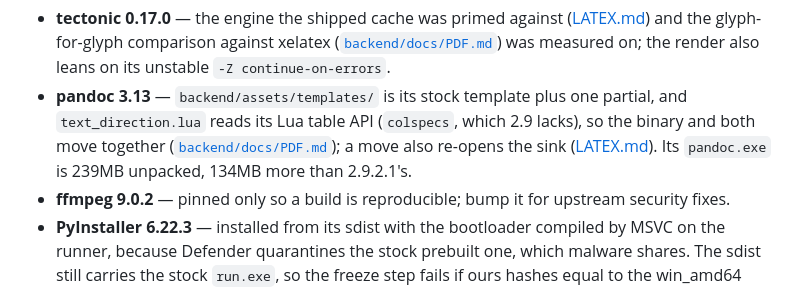
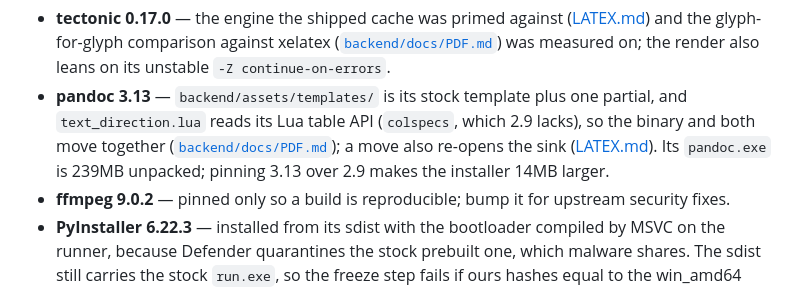
Before and after one commit to ShalomPrinz/fast-study, a Markdown page: delivery/docs/RELEASE.md, the part around the change. GitHub-like rendering.

Commit message:
delivery: state pandoc's unpacked size and what the 3.13 pin adds to the installer
Co-Authored-By: Claude Opus 5.5 <noreply@anthropic.com>

```diff
--- a/delivery/docs/RELEASE.md
+++ b/delivery/docs/RELEASE.md
@@ -124,7 +124,7 @@ moving one re-opens that measurement, so surface it rather than bump it:
   `text_direction.lua` reads its Lua table API (`colspecs`, which 2.9 lacks), so the binary and
   both move together ([`backend/docs/PDF.md`](../../backend/docs/PDF.md#the-pandoc-pin-and-the-template));
   a move also re-opens the sink ([LATEX.md](LATEX.md#kitchen-sinkmd)). Its `pandoc.exe` is 239MB
-  unpacked, 134MB more than 2.9.2.1's.
+  unpacked; pinning 3.13 over 2.9 makes the installer 14MB larger.
 - **ffmpeg 9.0.2** — pinned only so a build is reproducible; bump it for upstream security fixes.
 - **PyInstaller 6.22.3** — installed from its sdist with the bootloader compiled by MSVC on the
   runner, because Defender quarantines the stock prebuilt one, which malware shares. The sdist
```
